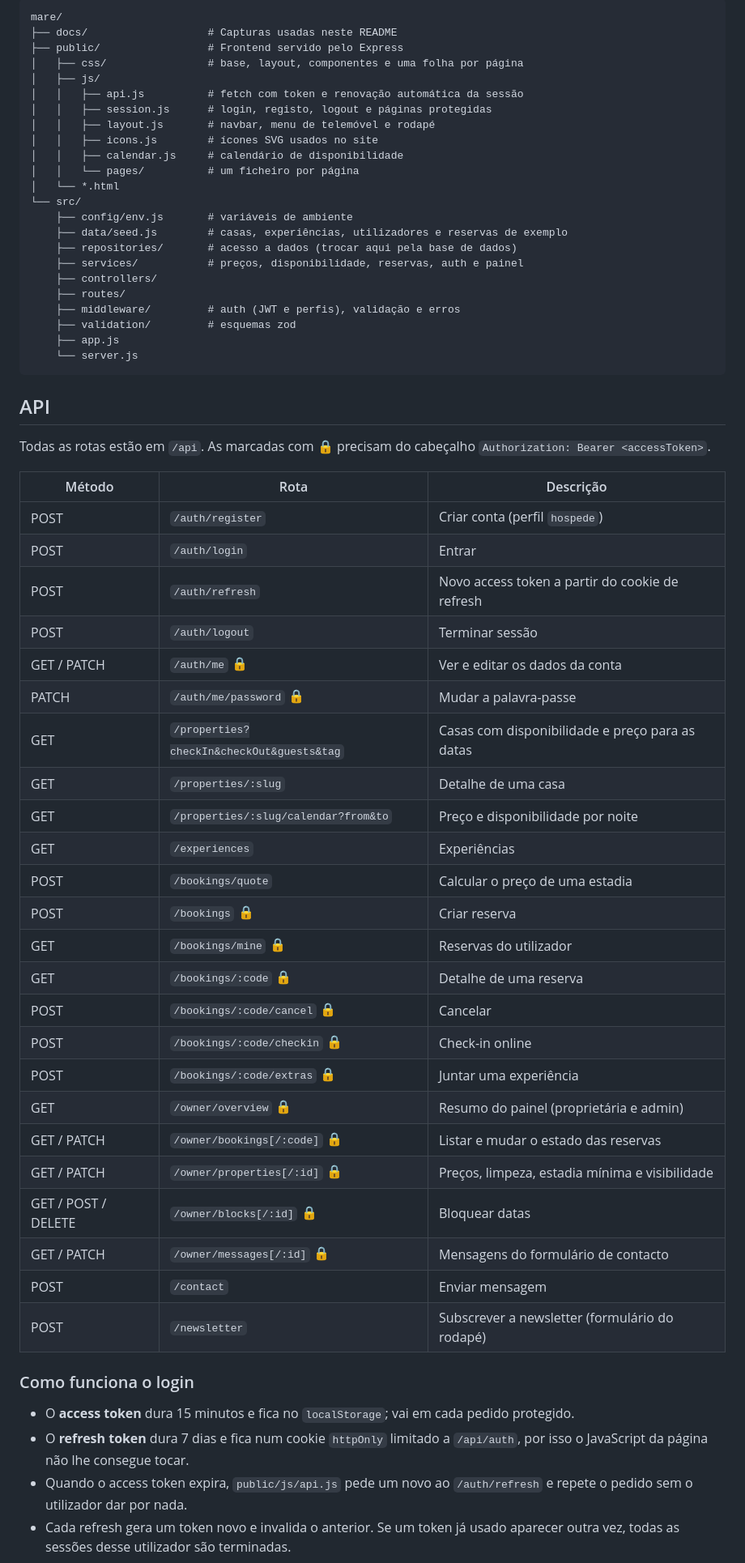
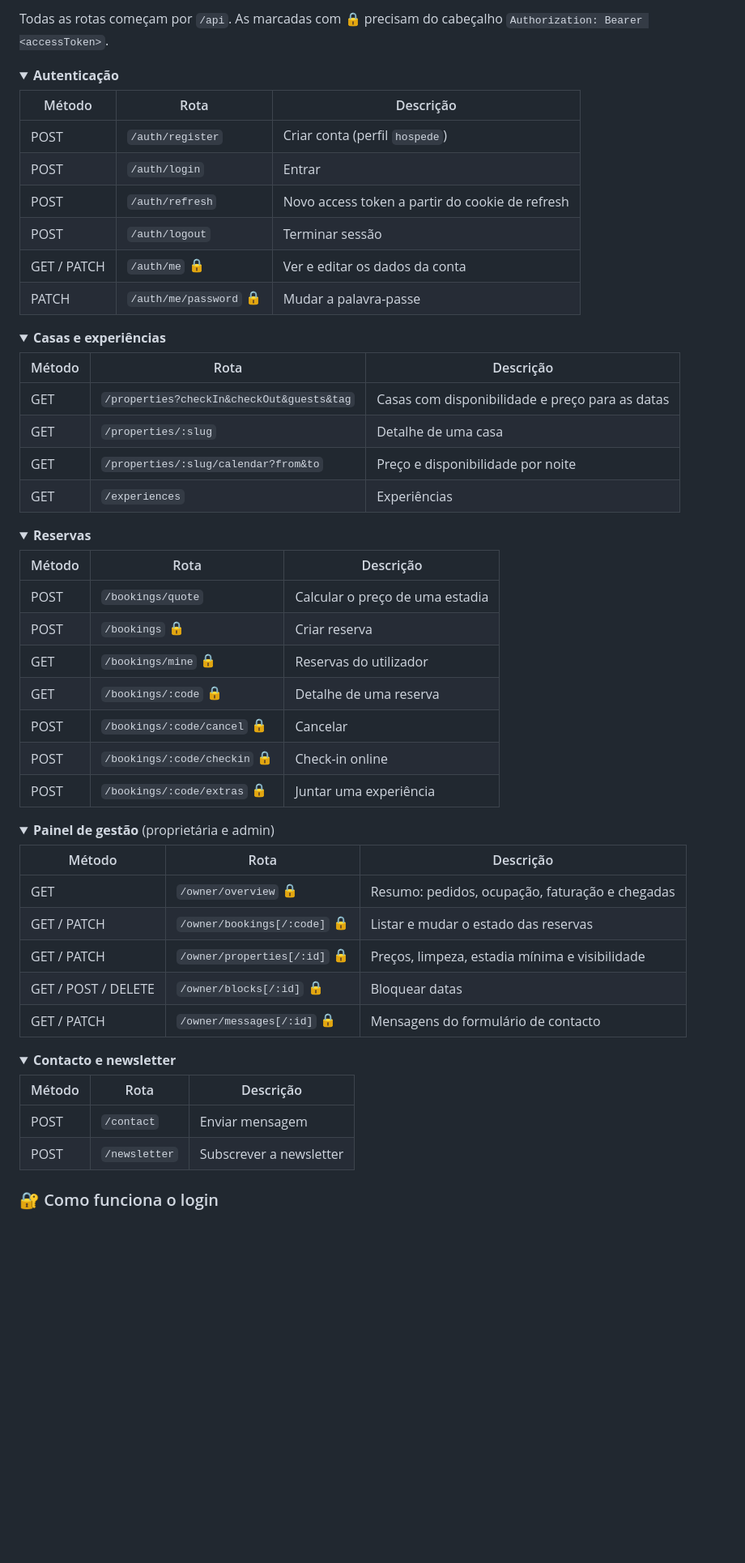
Before and after one commit to JoaoPreto1/Sites, a Markdown page: mare/README.md, the part around one of its changes. Shown at 81% size. Drawn GitHub-style; folded sections open; blank space fills up the shorter version.

````diff
--- a/mare/README.md
+++ b/mare/README.md
@@ -78,33 +130,8 @@ Como os dados estão em memória, tudo volta ao estado inicial quando o servidor
 
-```
-mare/
-├── docs/                   # Capturas usadas neste README
-├── public/                 # Frontend servido pelo Express
-│   ├── css/                # base, layout, componentes e uma folha por página
-│   ├── js/
-│   │   ├── api.js          # fetch com token e renovação automática da sessão
-│   │   ├── session.js      # login, registo, logout e páginas protegidas
-│   │   ├── layout.js       # navbar, menu de telemóvel e rodapé
-│   │   ├── icons.js        # ícones SVG usados no site
-│   │   ├── calendar.js     # calendário de disponibilidade
-│   │   └── pages/          # um ficheiro por página
-│   └── *.html
-└── src/
-    ├── config/env.js       # variáveis de ambiente
-    ├── data/seed.js        # casas, experiências, utilizadores e reservas de exemplo
-    ├── repositories/       # acesso a dados (trocar aqui pela base de dados)
-    ├── services/           # preços, disponibilidade, reservas, auth e painel
-    ├── controllers/
-    ├── routes/
-    ├── middleware/         # auth (JWT e perfis), validação e erros
-    ├── validation/         # esquemas zod
-    ├── app.js
-    └── server.js
-```
+Todas as rotas começam por `/api`. As marcadas com 🔒 precisam do cabeçalho `Authorization: Bearer <accessToken>`.
 
-## API
-
-Todas as rotas estão em `/api`. As marcadas com 🔒 precisam do cabeçalho `Authorization: Bearer <accessToken>`.
+<details>
+<summary><strong>Autenticação</strong></summary>
 
 | Método | Rota | Descrição |
 |---|---|---|
@@ -114,10 +141,26 @@ Todas as rotas estão em `/api`. As marcadas com 🔒 precisam do cabeçalho `Au
 | POST | `/auth/logout` | Terminar sessão |
 | GET / PATCH | `/auth/me` 🔒 | Ver e editar os dados da conta |
 | PATCH | `/auth/me/password` 🔒 | Mudar a palavra-passe |
+
+</details>
+
+<details>
+<summary><strong>Casas e experiências</strong></summary>
+
+| Método | Rota | Descrição |
+|---|---|---|
 | GET | `/properties?checkIn&checkOut&guests&tag` | Casas com disponibilidade e preço para as datas |
 | GET | `/properties/:slug` | Detalhe de uma casa |
 | GET | `/properties/:slug/calendar?from&to` | Preço e disponibilidade por noite |
 | GET | `/experiences` | Experiências |
+
+</details>
+
+<details>
+<summary><strong>Reservas</strong></summary>
+
+| Método | Rota | Descrição |
+|---|---|---|
 | POST | `/bookings/quote` | Calcular o preço de uma estadia |
 | POST | `/bookings` 🔒 | Criar reserva |
 | GET | `/bookings/mine` 🔒 | Reservas do utilizador |
@@ -125,18 +168,31 @@ Todas as rotas estão em `/api`. As marcadas com 🔒 precisam do cabeçalho `Au
 | POST | `/bookings/:code/cancel` 🔒 | Cancelar |
 | POST | `/bookings/:code/checkin` 🔒 | Check-in online |
 | POST | `/bookings/:code/extras` 🔒 | Juntar uma experiência |
-| GET | `/owner/overview` 🔒 | Resumo do painel (proprietária e admin) |
+
+</details>
+
+<details>
+<summary><strong>Painel de gestão</strong> (proprietária e admin)</summary>
+
+| Método | Rota | Descrição |
+|---|---|---|
+| GET | `/owner/overview` 🔒 | Resumo: pedidos, ocupação, faturação e chegadas |
 | GET / PATCH | `/owner/bookings[/:code]` 🔒 | Listar e mudar o estado das reservas |
 | GET / PATCH | `/owner/properties[/:id]` 🔒 | Preços, limpeza, estadia mínima e visibilidade |
 | GET / POST / DELETE | `/owner/blocks[/:id]` 🔒 | Bloquear datas |
 | GET / PATCH | `/owner/messages[/:id]` 🔒 | Mensagens do formulário de contacto |
+
+</details>
+
+<details>
+<summary><strong>Contacto e newsletter</strong></summary>
+
+| Método | Rota | Descrição |
+|---|---|---|
 | POST | `/contact` | Enviar mensagem |
-| POST | `/newsletter` | Subscrever a newsletter (formulário do rodapé) |
+| POST | `/newsletter` | Subscrever a newsletter |
 
-### Como funciona o login
+</details>
 
-- O **access token** dura 15 minutos e fica no `localStorage`; vai em cada pedido protegido.
-- O **refresh token** dura 7 dias e fica num cookie `httpOnly` limitado a `/api/auth`, por isso o JavaScript da página não lhe consegue tocar.
-- Quando o access token expira, `public/js/api.js` pede um novo ao `/auth/refresh` e repete o pedido sem o utilizador dar por nada.
-- Cada refresh gera um token novo e invalida o anterior. Se um token já usado aparecer outra vez, todas as sessões desse utilizador são terminadas.
+### 🔐 Como funciona o login
 
````
Also changed, not shown: other parts of mare/README.md (+102 -55 lines), README.md (+41 -47 lines), mare/docs/capa.jpg (added).
